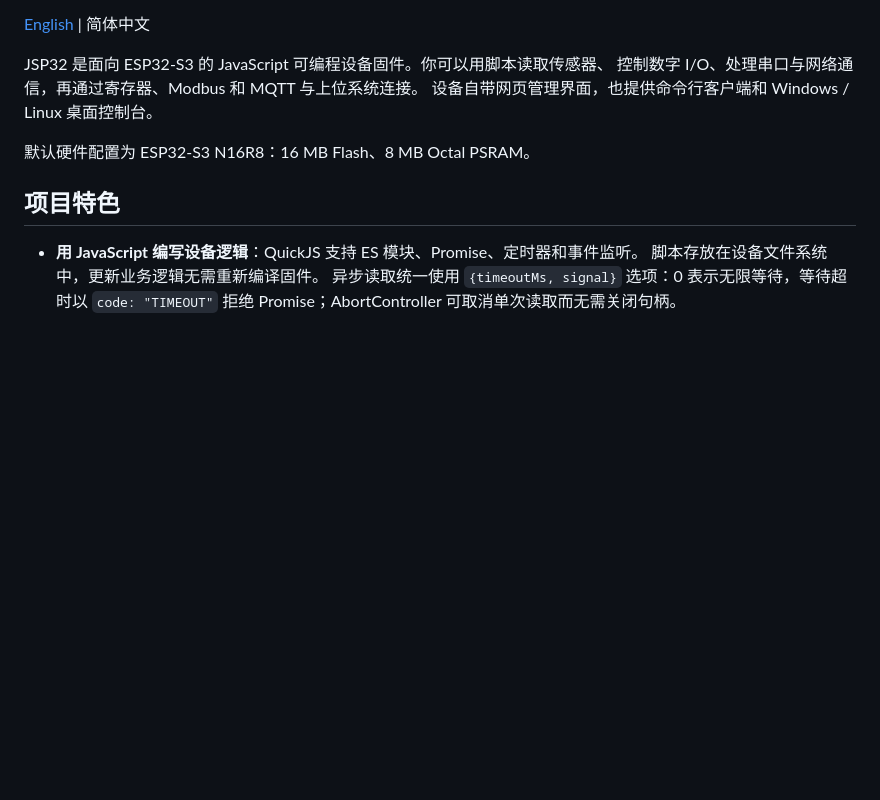
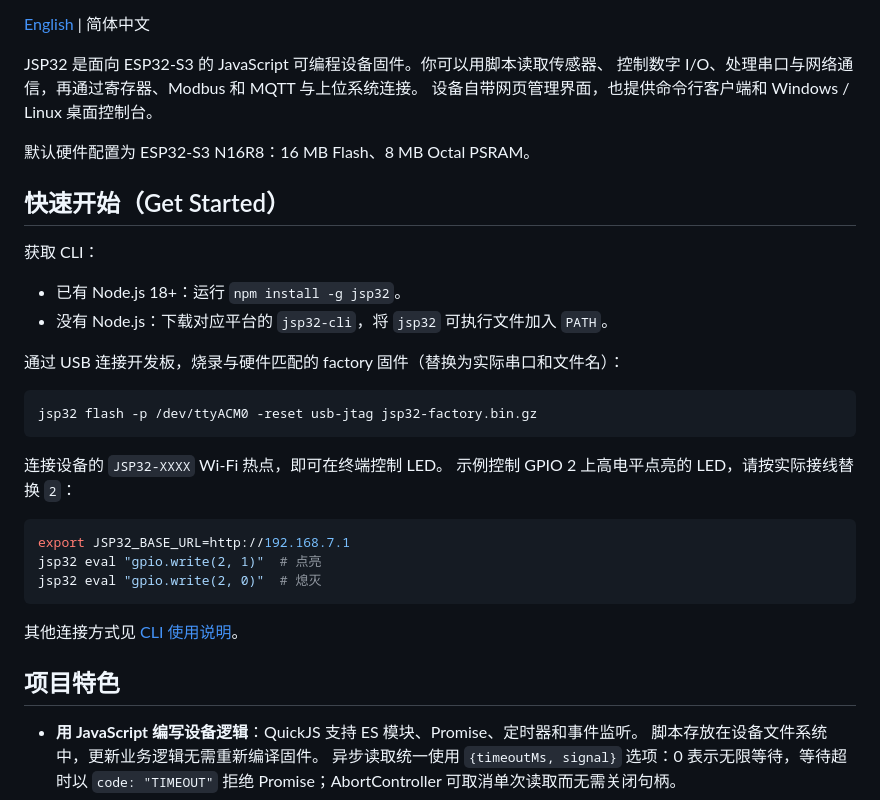
Before and after one commit to jsp32io/jsp32, a Markdown page: README_zh.md, the part around the change. GitHub-like rendering; blank space fills up the shorter version.

````diff
--- a/README_zh.md
+++ b/README_zh.md
@@ -9,6 +9,30 @@ JSP32 是面向 ESP32-S3 的 JavaScript 可编程设备固件。你可以用脚
 设备自带网页管理界面，也提供命令行客户端和 Windows / Linux 桌面控制台。
 
 默认硬件配置为 ESP32-S3 N16R8：16 MB Flash、8 MB Octal PSRAM。
+
+## 快速开始（Get Started）
+
+获取 CLI：
+
+- 已有 Node.js 18+：运行 `npm install -g jsp32`。
+- 没有 Node.js：下载对应平台的 `jsp32-cli`，将 `jsp32` 可执行文件加入 `PATH`。
+
+通过 USB 连接开发板，烧录与硬件匹配的 factory 固件（替换为实际串口和文件名）：
+
+```sh
+jsp32 flash -p /dev/ttyACM0 -reset usb-jtag jsp32-factory.bin.gz
+```
+
+连接设备的 `JSP32-XXXX` Wi-Fi 热点，即可在终端控制 LED。
+示例控制 GPIO 2 上高电平点亮的 LED，请按实际接线替换 `2`：
+
+```sh
+export JSP32_BASE_URL=http://192.168.7.1
+jsp32 eval "gpio.write(2, 1)"  # 点亮
+jsp32 eval "gpio.write(2, 0)"  # 熄灭
+```
+
+其他连接方式见 [CLI 使用说明](cli/README.md)。
 
 ## 项目特色
 
````
Also changed, not shown: README.md (+25 -0 lines).
